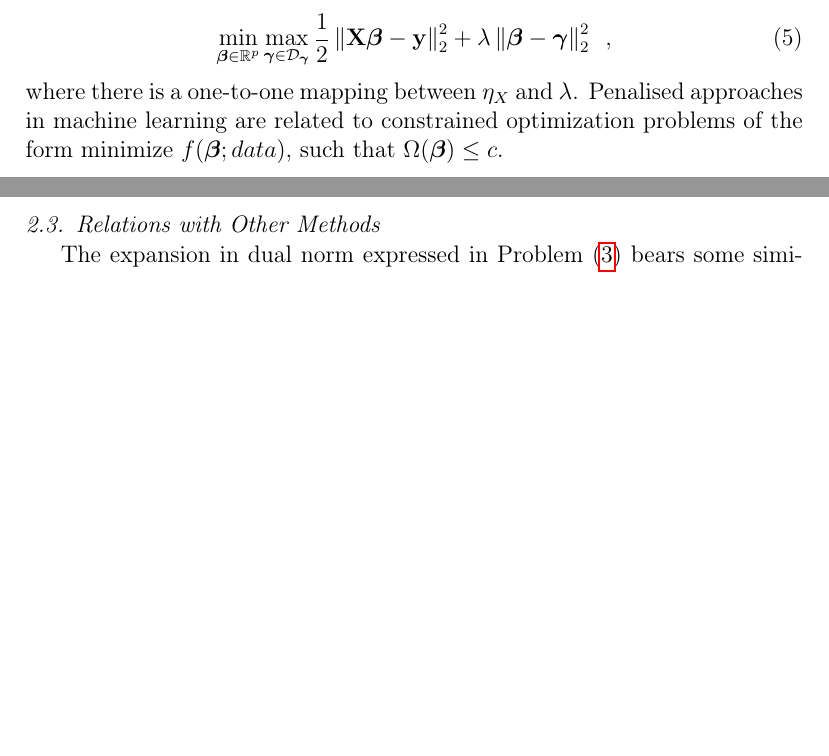
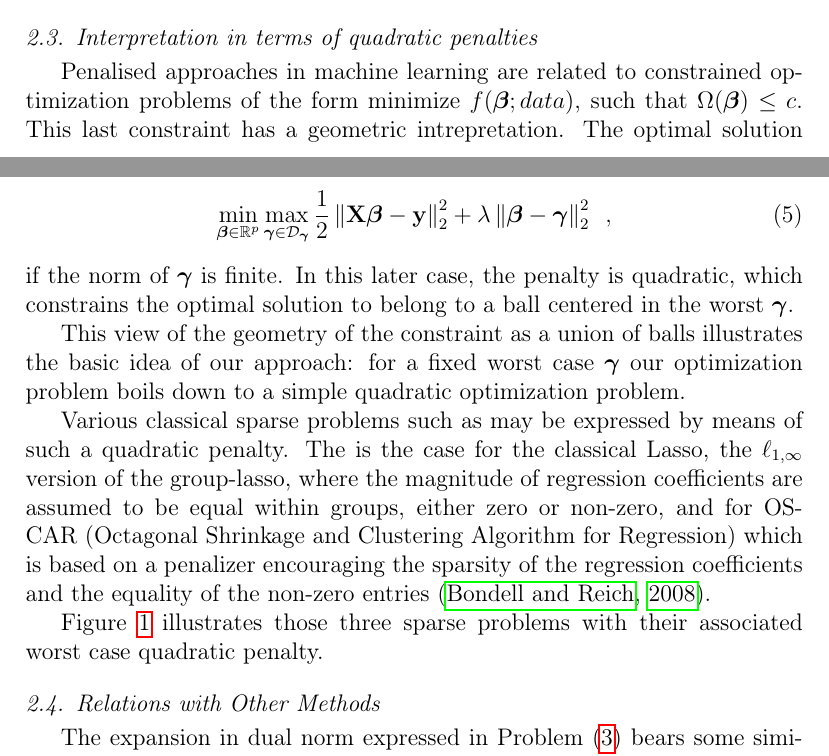
Before and after one commit to cambroise/sparsity-quadratic-penalties, a LaTeX paper (CSDA/csda_2015_YJC.tex, which reads CSDA/quadraticcrafter.tex): two parts of pages 4 and 5 of 31 before the commit and two parts of pages 4 and 5 of 32 after it, joined at a grey line, cut at the place of the change, the shorter picture padded with empty space. Compiled offline with pdfLaTeX.

Commit message:
Ajout de l'interpretation:wq:

```diff
--- a/CSDA/quadraticcrafter.tex
+++ b/CSDA/quadraticcrafter.tex
@@ -132,6 +132,12 @@ This number of points typically increases exponentially in $p$, but, with the wo
 strategy, the number of configuration actually visited typically grows linearly
 with the number of non-zero coefficients in the solution $\hat{\bfbeta}$.
 
-In practice, Problem \eqref{eq:robust:general:form2} will be solved by
-considering an equivalent form amenable to a simpler resolution in
-$\bfbeta$ for any $\bfgamma$, that is:
+
+
+
+\subsection{Interpretation in terms of quadratic penalties}
+
+
+Penalised approaches in machine learning are related to constrained optimization
+problems of the form minimize $f (\bfbeta; data)$, such that $\Omega(\bfbeta)
+\leq c$. This last constraint has a geometric intrepretation. The optimal solution
@@ -141,8 +154,25 @@ $\bfbeta$ for any $\bfgamma$, that is:
     \frac{1}{2} \norm{\bfX \bfbeta - \bfy}^2 + \lambda \norm{\bfbeta - \bfgamma}^2
   \enspace,
 \end{equation}
-where there is a one-to-one mapping between $\eta_X$ and $\lambda$.
+%where there is a one-to-one mapping between $\eta_X$ and $\lambda$.
 %
-Penalised approaches in machine learning are related to constrained optimization
-problems of the form minimize $f (\bfbeta; data)$, such that $\Omega(\bfbeta)
-\leq c$.
+if the norm of $\bfgamma$ is finite.  In this later case, the penalty
+is quadratic, which constrains the optimal solution to belong to a ball
+centered in the worst $\bfgamma$.
+
+This view of the geometry of the constraint as a union of balls
+illustrates the basic idea of our approach: for a fixed worst case $\bfgamma$
+our optimization problem boils down to a simple quadratic optimization problem.
+
+Various classical sparse problems such as may be expressed by means of
+such a quadratic penalty. The is the case for the classical Lasso,
+the $\ell_{1,\infty}$ version of the group-lasso, where the
+magnitude of regression coefficients are assumed to be equal within groups,
+either zero or non-zero, and for OSCAR (Octagonal Shrinkage and Clustering
+Algorithm for Regression) which is based on a penalizer encouraging the
+sparsity of the regression coefficients and the equality of the
+non-zero entries \citep{Bondell08}.
+
+
+Figure \ref{fig:penalties} illustrates  those three  sparse problems
+with their  associated worst case quadratic penalty.
@@ -149,3 +202,8 @@ problems of the form minimize $f (\bfbeta; data)$, such that $\Omega(\bfbeta)
+    \label{fig:penalties}
+    \end{center}
+\end{figure}
+\fi
+
 
 \subsection{Relations with Other Methods}
 
```
Also changed, not shown: CSDA/quadraticcrafter.tex (55 more changed lines).
